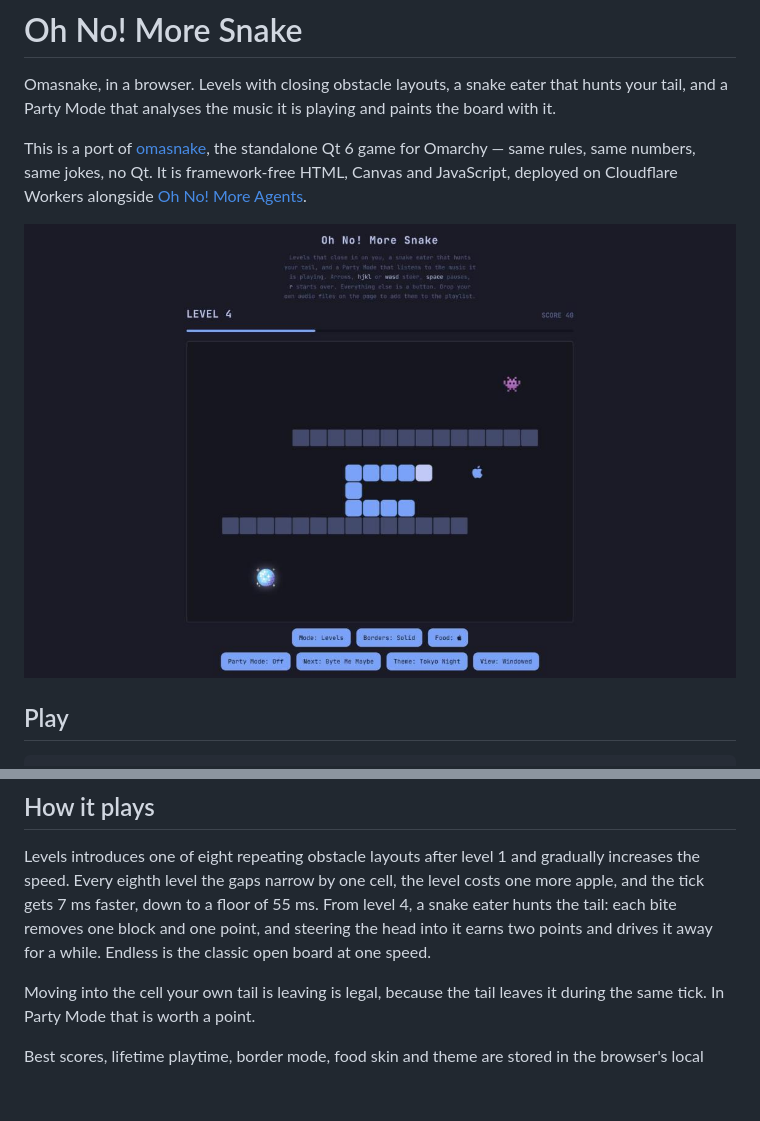
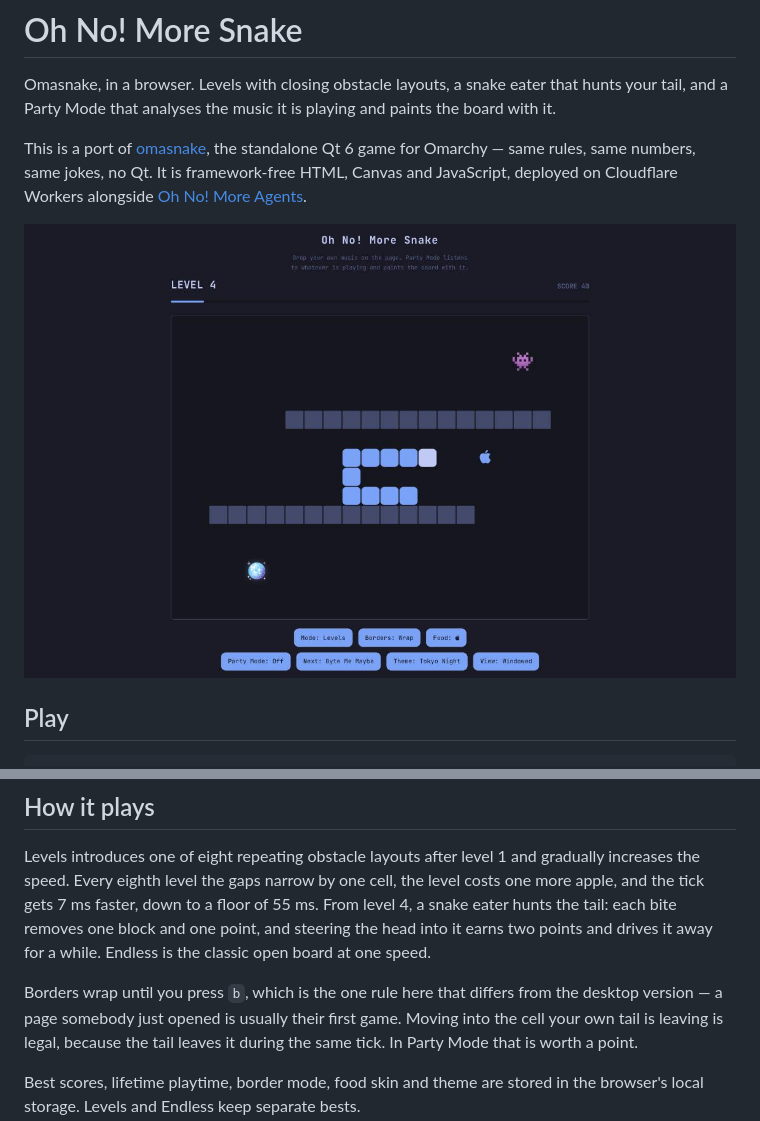
Before and after one commit to jhgundersen/oh-no-more-snake, a Markdown page: README.md, 2 parts joined by grey strips. GitHub-like rendering; pictures changed too: screenshot.png; blank space fills up the shorter version.

Commit message:
Wrap borders by default and shorten the blurb

```diff
--- a/README.md
+++ b/README.md
@@ -52,6 +52,8 @@ of 55 ms. From level 4, a snake eater hunts the tail: each bite removes one
 block and one point, and steering the head into it earns two points and drives
 it away for a while. Endless is the classic open board at one speed.
 
+Borders wrap until you press `b`, which is the one rule here that differs from
+the desktop version — a page somebody just opened is usually their first game.
 Moving into the cell your own tail is leaving is legal, because the tail leaves
 it during the same tick. In Party Mode that is worth a point.
 
```
Also changed, not shown: other parts of README.md (+1 -1 lines), AGENTS.md (+4 -0 lines), 3 other files.
